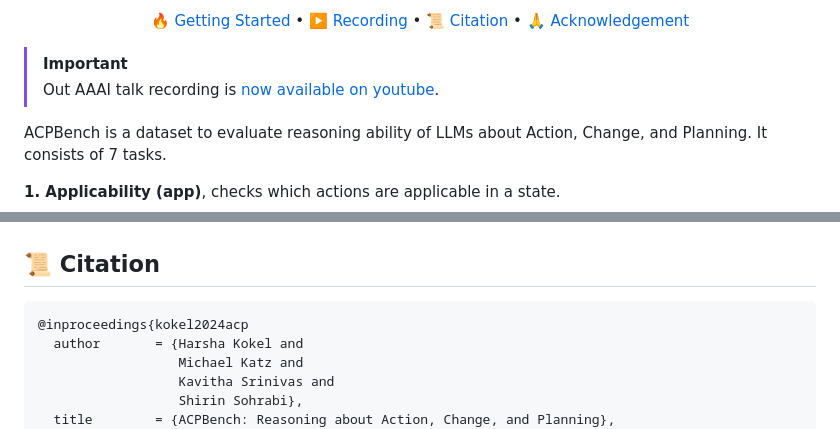
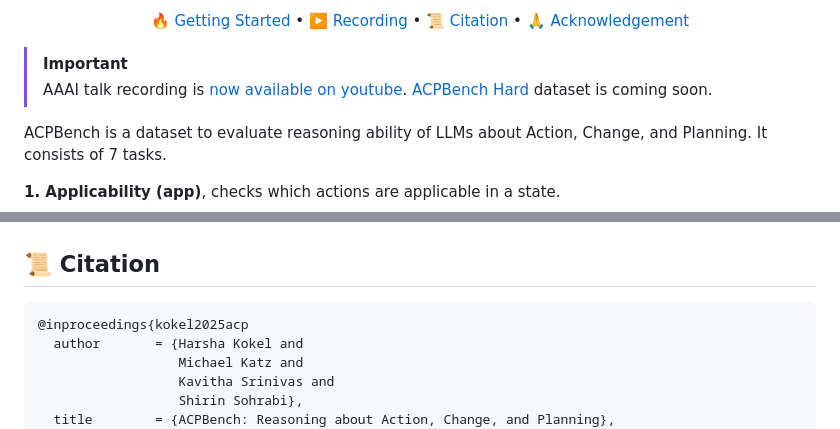
Before and after one commit to IBM/ACPBench, a Markdown page: README.md, 2 parts joined by grey strips. GitHub-like rendering.

Commit message:
adding ACPBench Hard Coming Soon

````diff
--- a/README.md
+++ b/README.md
@@ -15,7 +15,7 @@
 
 > [!IMPORTANT]
 >
-> Out AAAI talk recording is [now available on youtube](https://youtu.be/zlIOeYlo52M).
+> AAAI talk recording is [now available on youtube](https://youtu.be/zlIOeYlo52M). [ACPBench Hard](https://openreview.net/forum?id=cfsVixNuJw) dataset is coming soon.
 
 
 
@@ -433,7 +433,7 @@ python evaluation_script.py --results <results-json-filepath> --gt <ground-truth
 
 ## 📜 Citation
 ```
-@inproceedings{kokel2024acp
+@inproceedings{kokel2025acp
   author       = {Harsha Kokel and
                   Michael Katz and
                   Kavitha Srinivas and
````
